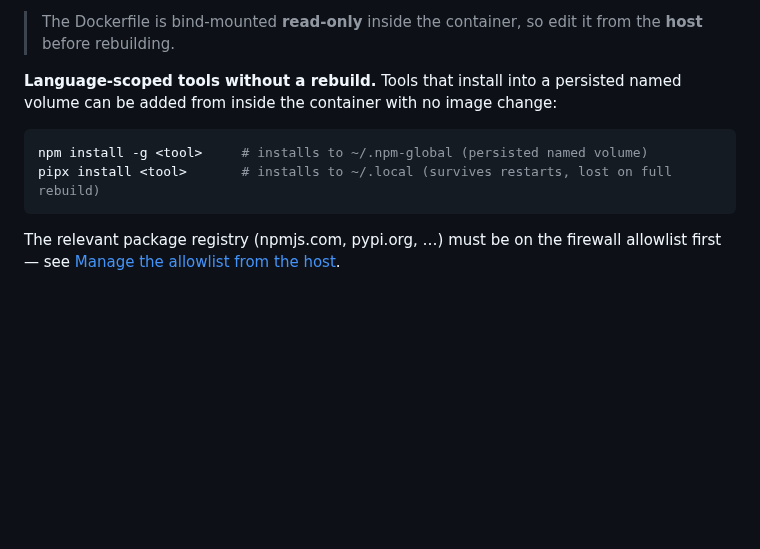
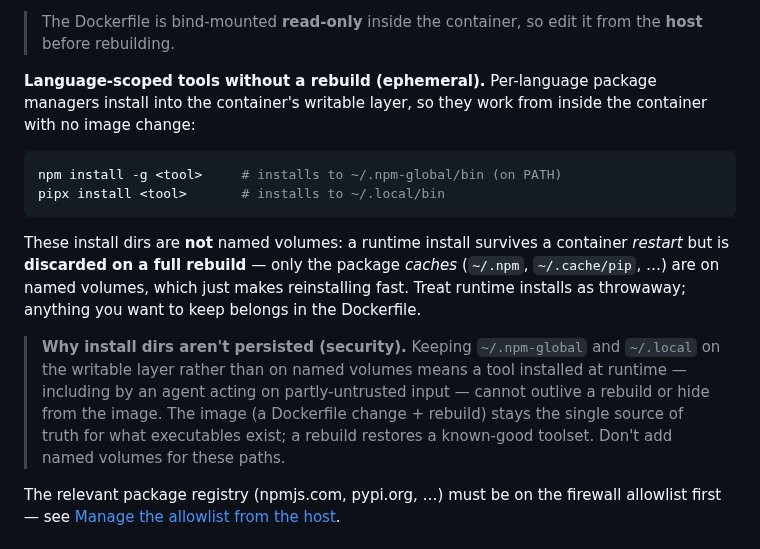
Before and after one commit to BasK80/AgenticDevcontainer, a Markdown page: README.md, the part around the change. GitHub-like rendering; blank space fills up the shorter version.

````diff
--- a/README.md
+++ b/README.md
@@ -522,12 +522,16 @@ Because `devuser` has **no sudo access** inside the container, new *system* pack
 
 > The Dockerfile is bind-mounted **read-only** inside the container, so edit it from the **host** before rebuilding.
 
-**Language-scoped tools without a rebuild.** Tools that install into a persisted named volume can be added from inside the container with no image change:
+**Language-scoped tools without a rebuild (ephemeral).** Per-language package managers install into the container's writable layer, so they work from inside the container with no image change:
 
 ```sh
-npm install -g <tool>     # installs to ~/.npm-global (persisted named volume)
-pipx install <tool>       # installs to ~/.local (survives restarts, lost on full rebuild)
+npm install -g <tool>     # installs to ~/.npm-global/bin (on PATH)
+pipx install <tool>       # installs to ~/.local/bin
 ```
+
+These install dirs are **not** named volumes: a runtime install survives a container *restart* but is **discarded on a full rebuild** — only the package *caches* (`~/.npm`, `~/.cache/pip`, …) are on named volumes, which just makes reinstalling fast. Treat runtime installs as throwaway; anything you want to keep belongs in the Dockerfile.
+
+> **Why install dirs aren't persisted (security).** Keeping `~/.npm-global` and `~/.local` on the writable layer rather than on named volumes means a tool installed at runtime — including by an agent acting on partly-untrusted input — cannot outlive a rebuild or hide from the image. The image (a Dockerfile change + rebuild) stays the single source of truth for what executables exist; a rebuild restores a known-good toolset. Don't add named volumes for these paths.
 
 The relevant package registry (npmjs.com, pypi.org, …) must be on the firewall allowlist first — see [Manage the allowlist from the host](#manage-the-allowlist-from-the-host).
 
````
Also changed, not shown: FUTURE_IMPROVEMENTS_IMPLEMENTATION_PLAN.md (+59 -47 lines).
